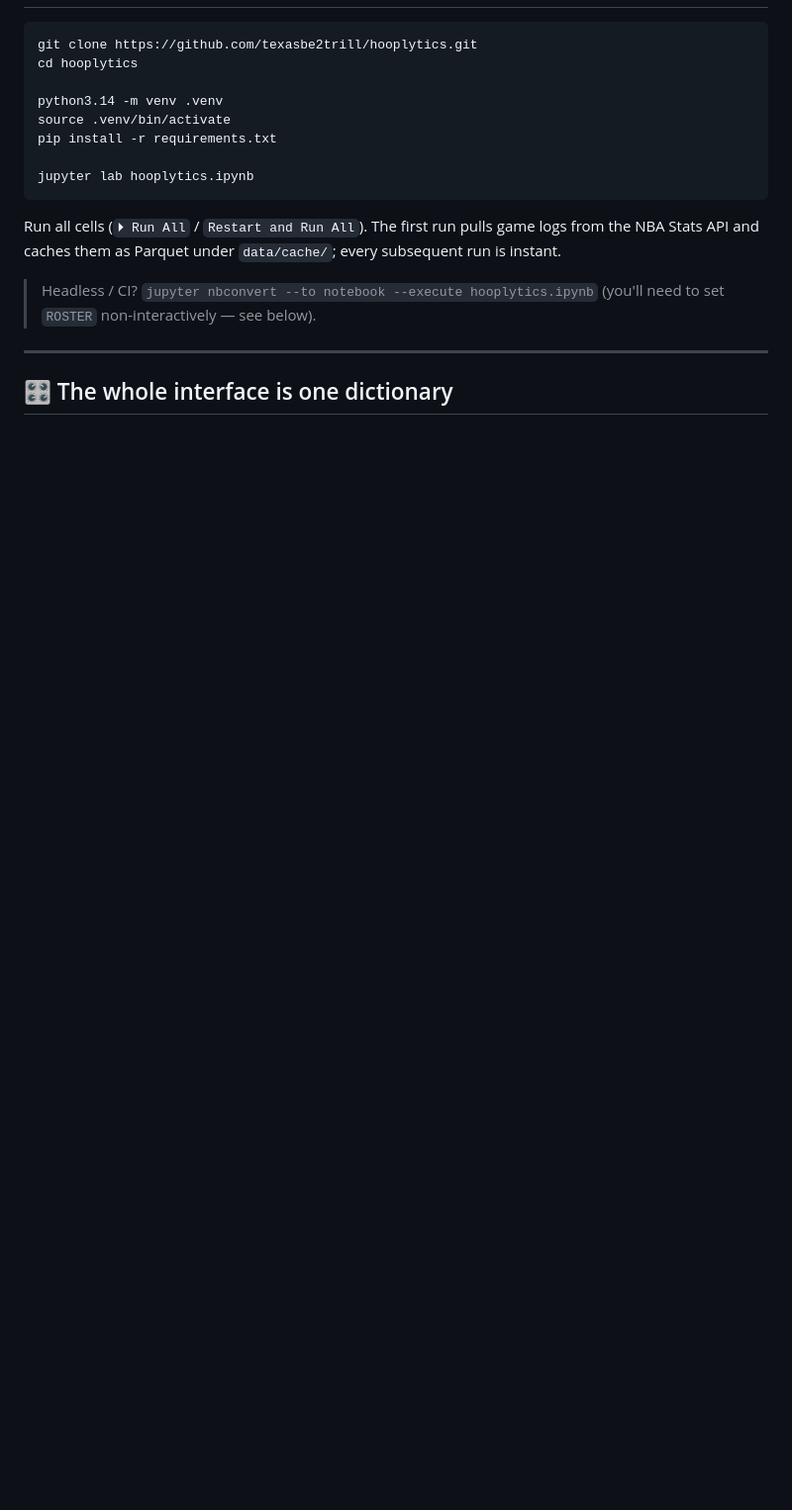
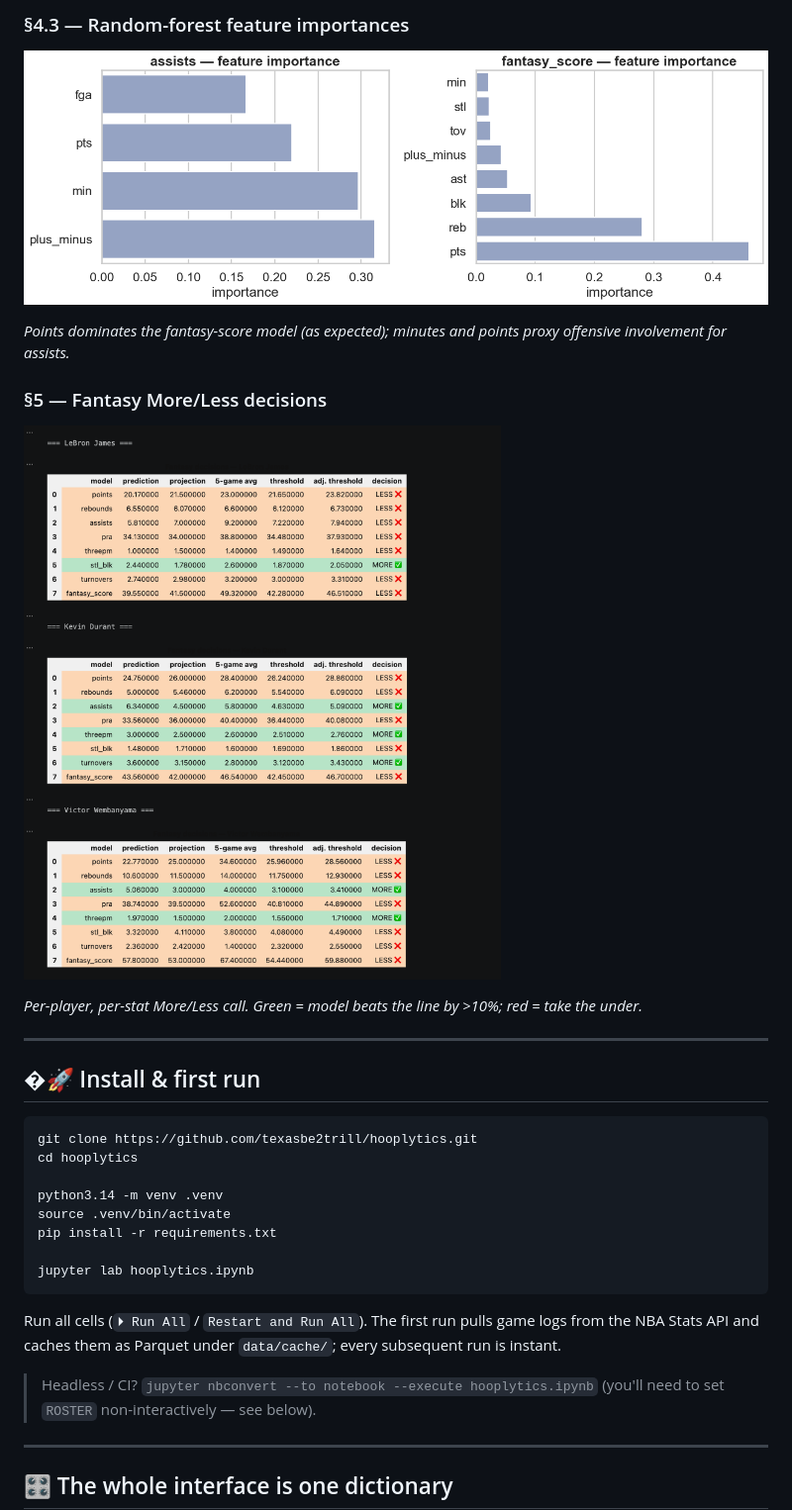
Before and after one commit to texasbe2trill/hooplytics, a Markdown page: README.md, the part around one of its changes. Shown at 99% size. Rendered like a GitHub page; pictures changed too: docs/assets/fantasy-decisions.png (added), docs/assets/feature-importance.png (added); blank space fills up the shorter version.

````diff
--- a/README.md
+++ b/README.md
@@ -81,3 +109,18 @@ That's it. The `'call'` field is the answer; everything else is the receipts. **
+### §4.3 — Random-forest feature importances
+
+![RF feature importances](docs/assets/feature-importance.png)
+
+*Points dominates the fantasy-score model (as expected); minutes and points proxy offensive involvement for assists.*
+
+### §5 — Fantasy More/Less decisions
+
+![Fantasy decisions table](docs/assets/fantasy-decisions.png)
+
+*Per-player, per-stat More/Less call. Green = model beats the line by >10%; red = take the under.*
+
+---
+
+## �🚀 Install & first run
 
 ```bash
 git clone https://github.com/texasbe2trill/hooplytics.git
````
Also changed, not shown: other parts of README.md (+37 -2 lines), docs/assets/player-radar.png (added), docs/assets/predicted-vs-actual.png (added), docs/assets/rolling-form-chart.png (added), docs/assets/roster-builder.png (added), 1 other file.
